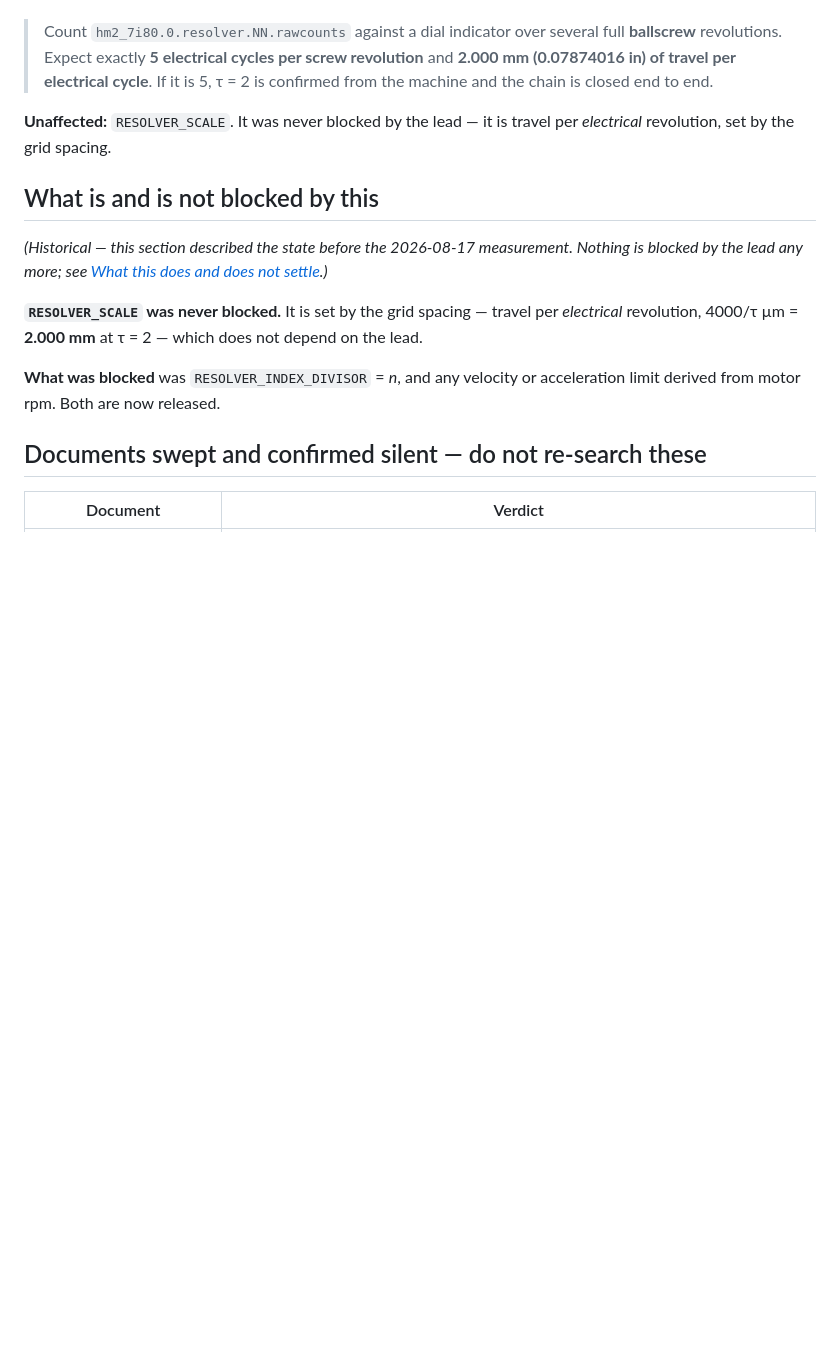
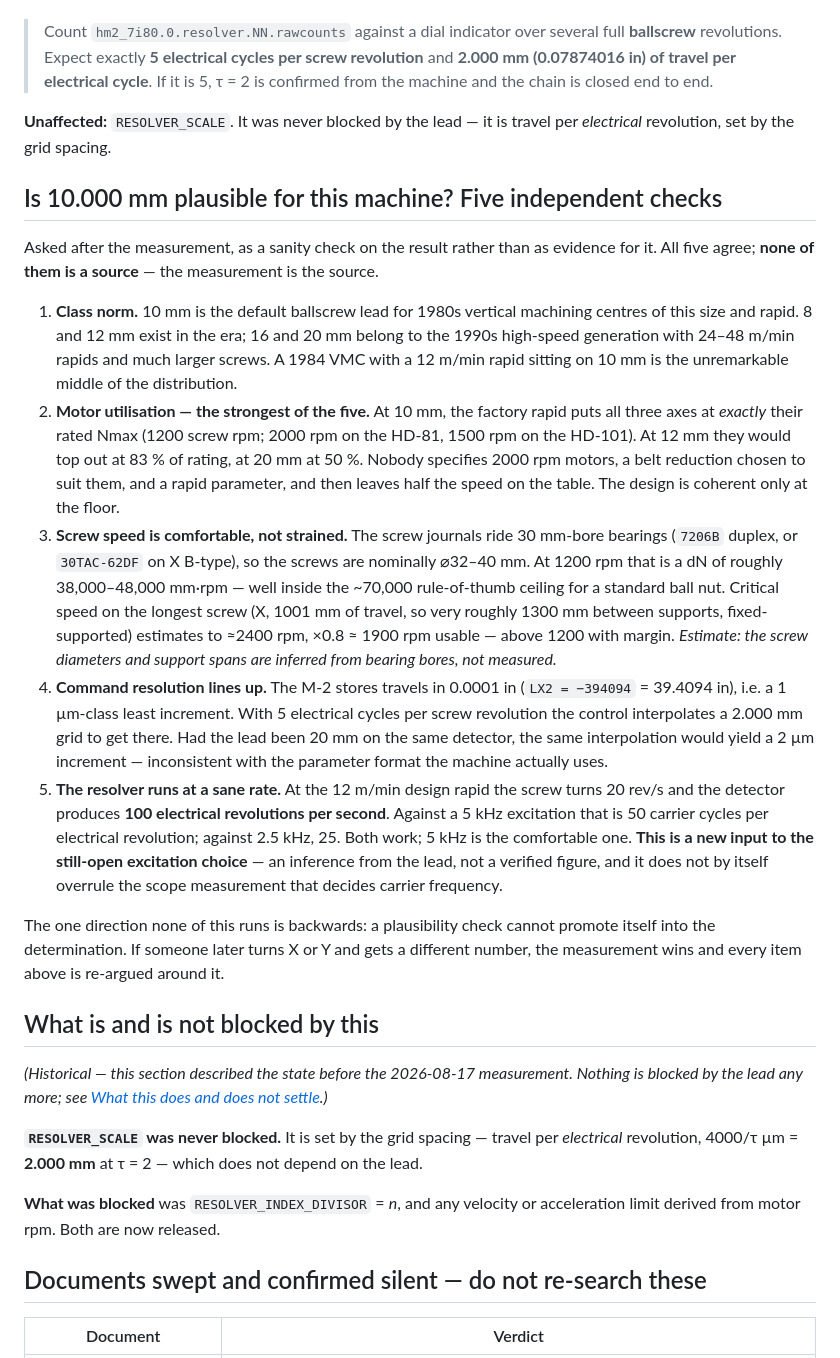
Before and after one commit to agant172/mazak-vqc20-linuxcnc-retrofit, a Markdown page: docs/ballscrew_lead_2026-08-17.md, the part around the change. Drawn GitHub-style; blank space fills up the shorter version.

Commit message:
Sanity-check the 10 mm lead against the rest of the machine
Five independent plausibility checks, recorded so the next reader does
not have to redo them, and labelled as checks rather than as evidence —
the measurement is the source and none of these can promote itself into
the determination.

The load-bearing one is motor utilisation: at 10 mm the factory rapid
puts all three axes at exactly rated Nmax; at 12 mm they would run at
83% and at 20 mm at 50%. The rest — class norm, dN and critical speed
against the 30 mm bearing journals, the M-2's 0.0001 in parameter
format, and the detector's electrical rate at rapid — all agree.

Check 5 is also a new input to an open question: at the 12 m/min design
rapid the resolver turns 100 electrical rev/s, which is 50 carrier
cycles per revolution at 5 kHz but only 25 at 2.5 kHz. Noted as an
inference in favour of 5 kHz, not as a decision; the scope measurement
still settles excitation.

Co-Authored-By: Claude Opus 5 (1M context) <noreply@anthropic.com>
Claude-Session: https://claude.ai/code/session_01SDm7QaN675LZgkJrzvJ5Lj

```diff
--- a/docs/ballscrew_lead_2026-08-17.md
+++ b/docs/ballscrew_lead_2026-08-17.md
@@ -179,6 +179,43 @@ measured lead and one derived constant". Both fall out of a single commissioning
 **Unaffected:** `RESOLVER_SCALE`. It was never blocked by the lead — it is travel per
 *electrical* revolution, set by the grid spacing.
 
+## Is 10.000 mm plausible for this machine? Five independent checks
+
+Asked after the measurement, as a sanity check on the result rather than as evidence for it.
+All five agree; **none of them is a source** — the measurement is the source.
+
+1. **Class norm.** 10 mm is the default ballscrew lead for 1980s vertical machining centres
+   of this size and rapid. 8 and 12 mm exist in the era; 16 and 20 mm belong to the 1990s
+   high-speed generation with 24–48 m/min rapids and much larger screws. A 1984 VMC with a
+   12 m/min rapid sitting on 10 mm is the unremarkable middle of the distribution.
+2. **Motor utilisation — the strongest of the five.** At 10 mm, the factory rapid puts all
+   three axes at *exactly* their rated Nmax (1200 screw rpm; 2000 rpm on the HD-81, 1500 rpm
+   on the HD-101). At 12 mm they would top out at 83 % of rating, at 20 mm at 50 %. Nobody
+   specifies 2000 rpm motors, a belt reduction chosen to suit them, and a rapid parameter, and
+   then leaves half the speed on the table. The design is coherent only at the floor.
+3. **Screw speed is comfortable, not strained.** The screw journals ride 30 mm-bore bearings
+   (`7206B` duplex, or `30TAC-62DF` on X B-type), so the screws are nominally ⌀32–40 mm.
+   At 1200 rpm that is a dN of roughly 38,000–48,000 mm·rpm — well inside the ~70,000
+   rule-of-thumb ceiling for a standard ball nut. Critical speed on the longest screw (X,
+   1001 mm of travel, so very roughly 1300 mm between supports, fixed-supported) estimates to
+   ≈2400 rpm, ×0.8 ≈ 1900 rpm usable — above 1200 with margin. *Estimate: the screw diameters
+   and support spans are inferred from bearing bores, not measured.*
+4. **Command resolution lines up.** The M-2 stores travels in 0.0001 in (`LX2 = −394094` =
+   39.4094 in), i.e. a 1 µm-class least increment. With 5 electrical cycles per screw
+   revolution the control interpolates a 2.000 mm grid to get there. Had the lead been 20 mm
+   on the same detector, the same interpolation would yield a 2 µm increment — inconsistent
+   with the parameter format the machine actually uses.
+5. **The resolver runs at a sane rate.** At the 12 m/min design rapid the screw turns 20 rev/s
+   and the detector produces **100 electrical revolutions per second**. Against a 5 kHz
+   excitation that is 50 carrier cycles per electrical revolution; against 2.5 kHz, 25.
+   Both work; 5 kHz is the comfortable one. **This is a new input to the still-open excitation
+   choice** — an inference from the lead, not a verified figure, and it does not by itself
+   overrule the scope measurement that decides carrier frequency.
+
+The one direction none of this runs is backwards: a plausibility check cannot promote itself
+into the determination. If someone later turns X or Y and gets a different number, the
+measurement wins and every item above is re-argued around it.
+
 ## What is and is not blocked by this
 
 *(Historical — this section described the state before the 2026-08-17 measurement. Nothing is
```
